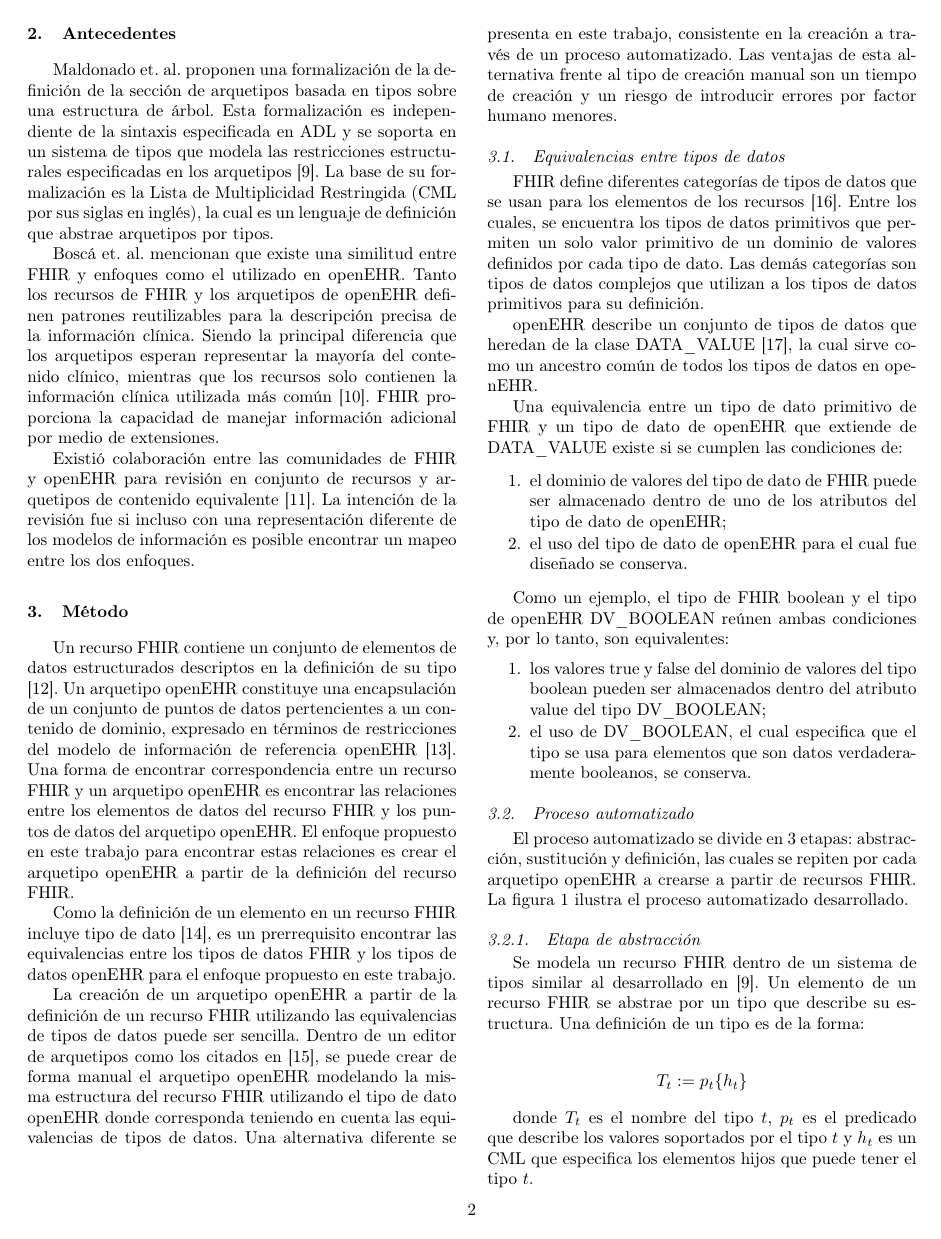
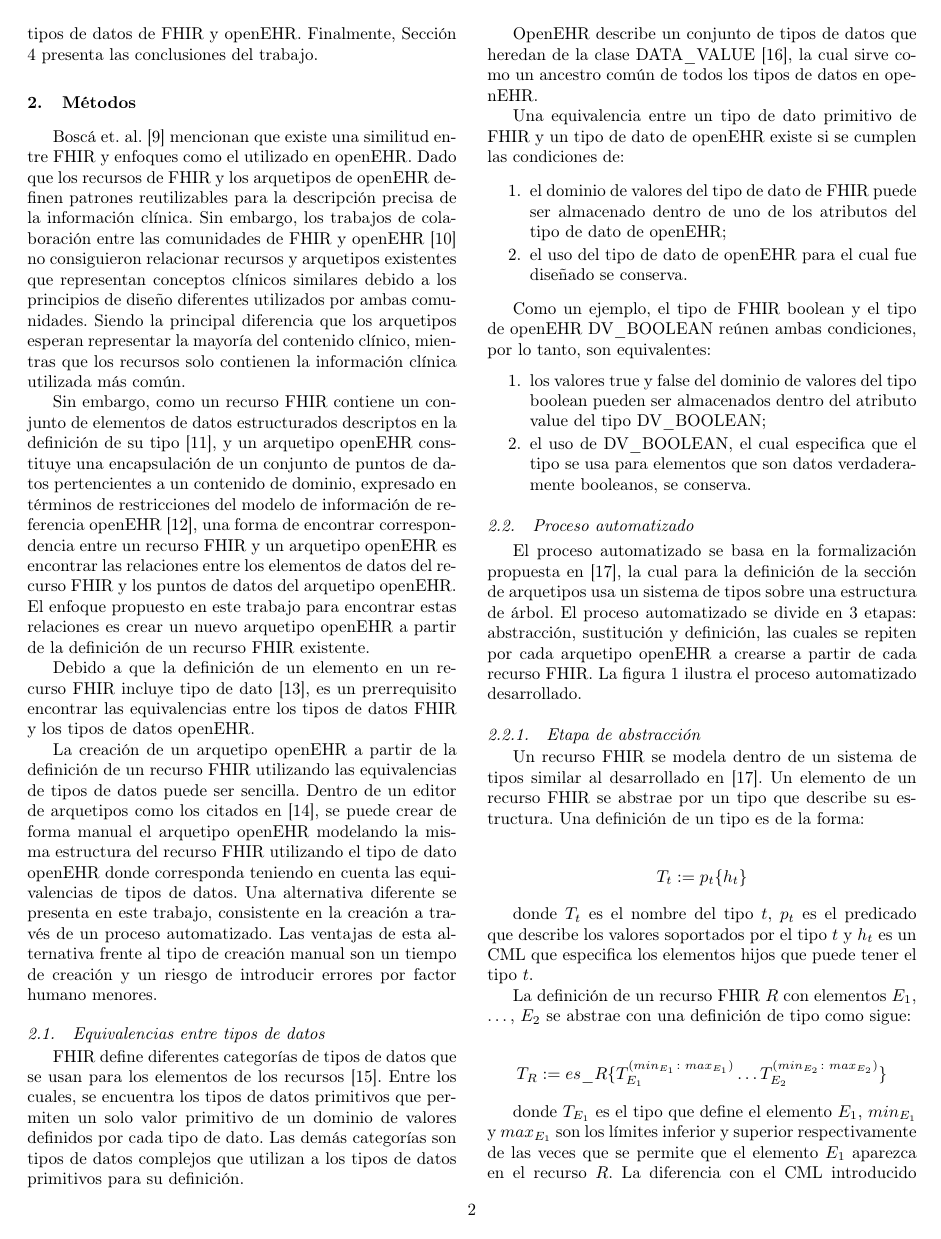
Before and after one commit to ufawe/interoperability-fhir-openehr, a LaTeX paper (paper/spanish/paper.tex, which reads paper/spanish/texts/automation.tex, paper/spanish/texts/background.tex, paper/spanish/texts/equivalents.tex): page 2 of 7 before the commit and page 2 of 6 after it. Compiled offline with pdfLaTeX.

Commit message:
Paper revision #1
Changes are:
Title: Name of authors according to their citation format preferences.
Abstract: Purpose oriented to import of FHIR resource data in openEHR systems. More results and conclusions.
Background: Section deleted.
General: Grammar corrections.

```diff
--- a/paper/spanish/texts/automation.tex
+++ b/paper/spanish/texts/automation.tex
@@ -1,6 +1,6 @@
 \subsection{Proceso automatizado}
 
-El proceso automatizado se divide en 3 etapas: abstracción, sustitución y definición, las cuales se repiten por cada arquetipo openEHR a crearse a partir de recursos FHIR. La figura \ref{fig:solution} ilustra el proceso automatizado desarrollado.
+El proceso automatizado se basa en la formalización propuesta en \cite{Maldonado09}, la cual para la definición de la sección de arquetipos usa un sistema de tipos sobre una estructura de árbol. El proceso automatizado se divide en 3 etapas: abstracción, sustitución y definición, las cuales se repiten por cada arquetipo openEHR a crearse a partir de cada recurso FHIR. La figura \ref{fig:solution} ilustra el proceso automatizado desarrollado.
 
 \input{./texts/abstraction.tex}
 
--- a/paper/spanish/texts/background.tex
+++ /dev/null
@@ -1,7 +0,0 @@
-\section{Antecedentes}
-
-Maldonado et. al. proponen una formalización de la definición de la sección de arquetipos basada en tipos sobre una estructura de árbol. Esta formalización es independiente de la sintaxis especificada en ADL y se soporta en un sistema de tipos que modela las restricciones estructurales especificadas en los arquetipos \cite{Maldonado09}. La base de su formalización es la Lista de Multiplicidad Restringida (CML por sus siglas en inglés), la cual es un lenguaje de definición que abstrae arquetipos por tipos.
-
-Boscá et. al. mencionan que existe una similitud entre FHIR y enfoques como el utilizado en openEHR. Tanto los recursos de FHIR y los arquetipos de openEHR definen patrones reutilizables para la descripción precisa de la información clínica. Siendo la principal diferencia que los arquetipos esperan representar la mayoría del contenido clínico, mientras que los recursos solo contienen la información clínica utilizada más común \cite{Bosca15}. FHIR proporciona la capacidad de manejar información adicional por medio de extensiones.
-
-Existió colaboración entre las comunidades de FHIR y openEHR para revisión en conjunto de recursos y arquetipos de contenido equivalente \cite{Collaboration}. La intención de la revisión fue si incluso con una representación diferente de los modelos de información es posible encontrar un mapeo entre los dos enfoques.
--- a/paper/spanish/texts/equivalents.tex
+++ b/paper/spanish/texts/equivalents.tex
@@ -2,16 +2,16 @@
 
 FHIR define diferentes categorías de tipos de datos que se usan para los elementos de los recursos \cite{FHIRDataTypes}. Entre los cuales, se encuentra los tipos de datos primitivos que permiten un solo valor primitivo de un dominio de valores definidos por cada tipo de dato. Las demás categorías son tipos de datos complejos que utilizan a los tipos de datos primitivos para su definición.
 
-openEHR describe un conjunto de tipos de datos que heredan de la clase DATA\_VALUE \cite{openEHRDataTypes}, la cual sirve como un ancestro común de todos los tipos de datos en openEHR.
+OpenEHR describe un conjunto de tipos de datos que heredan de la clase DATA\_VALUE \cite{openEHRDataTypes}, la cual sirve como un ancestro común de todos los tipos de datos en openEHR.
 
-Una equivalencia entre un tipo de dato primitivo de FHIR y un tipo de dato de openEHR que extiende de DATA\_VALUE existe si se cumplen las condiciones de:
+Una equivalencia entre un tipo de dato primitivo de FHIR y un tipo de dato de openEHR existe si se cumplen las condiciones de:
 
 \begin{enumerate}
   \item el dominio de valores del tipo de dato de FHIR puede ser almacenado dentro de uno de los atributos del tipo de dato de openEHR;
   \item el uso del tipo de dato de openEHR para el cual fue diseñado se conserva.
 \end{enumerate}
 
-Como un ejemplo, el tipo de FHIR boolean y el tipo de openEHR DV\_BOOLEAN reúnen ambas condiciones y, por lo tanto, son equivalentes:
+Como un ejemplo, el tipo de FHIR boolean y el tipo de openEHR DV\_BOOLEAN reúnen ambas condiciones, por lo tanto, son equivalentes:
 \begin{enumerate}
   \item los valores true y false del dominio de valores del tipo boolean pueden ser almacenados dentro del atributo value del tipo DV\_BOOLEAN;
   \item el uso de DV\_BOOLEAN, el cual especifica que el tipo se usa para elementos que son datos verdaderamente booleanos, se conserva.
--- a/paper/spanish/texts/introduction.tex
+++ b/paper/spanish/texts/introduction.tex
@@ -8 +8,2 @@ En el ámbito de la salud, uno de los estándares más prometedores es Fast Heal
 
+En el escenario en el cual centros de salud requieren compartir información a través de repositorios de datos que obedecen el modelo de referencia de openEHR, y estos centros de salud utilizan interfaces de FHIR como mecanismos para el intercambio de información \cite{Lopez16}, se necesita encontrar correspondencias entre los datos que se comparten - recursos FHIR - y el modelo de dominio de los repositorios de datos - arquetipos openEHR-. Dichas relaciones posibilitarán a partir de instancias de recursos FHIR generar datos en repositorios openEHR y viceversa. En este trabajo, se describe un enfoque para encontrar estas correspondencias a partir de los tipos de datos utilizados en FHIR y openEHR. El resto de este trabajo está organizado como sigue. Sección 2 describe la creación de arquetipos de openEHR de recursos FHIR utilizando el enfoque propuesto. Sección 3 muestra las correspondencias entre los tipos de datos de FHIR y openEHR. Finalmente, Sección 4 presenta las conclusiones del trabajo.
--- a/paper/spanish/texts/methods.tex
+++ b/paper/spanish/texts/methods.tex
@@ -1,8 +1,10 @@
-\section{Método}
+\section{Métodos}
 
-Un recurso FHIR contiene un conjunto de elementos de datos estructurados descriptos en la definición de su tipo \cite{FHIRResource}. Un arquetipo openEHR constituye una encapsulación de un conjunto de puntos de datos pertencientes a un contenido de dominio, expresado en términos de restricciones del modelo de información de referencia openEHR \cite{openEHRArchetype}. Una forma de encontrar correspondencia entre un recurso FHIR y un arquetipo openEHR es encontrar las relaciones entre los elementos de datos del recurso FHIR y los puntos de datos del arquetipo openEHR. El enfoque propuesto en este trabajo para encontrar estas relaciones es crear el arquetipo openEHR a partir de la definición del recurso FHIR.
+Boscá et. al. \cite{Bosca15} mencionan que existe una similitud entre FHIR y enfoques como el utilizado en openEHR. Dado que los recursos de FHIR y los arquetipos de openEHR definen patrones reutilizables para la descripción precisa de la información clínica. Sin embargo, los trabajos de colaboración entre las comunidades de FHIR y openEHR \cite{Collaboration} no consiguieron relacionar recursos y arquetipos existentes que representan conceptos clínicos similares debido a los principios de diseño diferentes utilizados por ambas comunidades. Siendo la principal diferencia que los arquetipos esperan representar la mayoría del contenido clínico, mientras que los recursos solo contienen la información clínica utilizada más común.
 
-Como la definición de un elemento en un recurso FHIR incluye tipo de dato \cite{FHIRElement}, es un prerrequisito encontrar las equivalencias entre los tipos de datos FHIR y los tipos de datos openEHR para el enfoque propuesto en este trabajo.
+Sin embargo, como un recurso FHIR contiene un conjunto de elementos de datos estructurados descriptos en la definición de su tipo \cite{FHIRResource}, y un arquetipo openEHR constituye una encapsulación de un conjunto de puntos de datos pertencientes a un contenido de dominio, expresado en términos de restricciones del modelo de información de referencia openEHR \cite{openEHRArchetype}, una forma de encontrar correspondencia entre un recurso FHIR y un arquetipo openEHR es encontrar las relaciones entre los elementos de datos del recurso FHIR y los puntos de datos del arquetipo openEHR. El enfoque propuesto en este trabajo para encontrar estas relaciones es crear un nuevo arquetipo openEHR a partir de la definición de un recurso FHIR existente.
+
+Debido a que la definición de un elemento en un recurso FHIR incluye tipo de dato \cite{FHIRElement}, es un prerrequisito encontrar las equivalencias entre los tipos de datos FHIR y los tipos de datos openEHR.
 
 La creación de un arquetipo openEHR a partir de la definición de un recurso FHIR utilizando las equivalencias de tipos de datos puede ser sencilla. Dentro de un editor de arquetipos como los citados en \cite{openEHRModellingTools}, se puede crear de forma manual el arquetipo openEHR modelando la misma estructura del recurso FHIR utilizando el tipo de dato openEHR donde corresponda teniendo en cuenta las equivalencias de tipos de datos. Una alternativa diferente se presenta en este trabajo, consistente en la creación a través de un proceso automatizado. Las ventajas de esta alternativa frente al tipo de creación manual son un tiempo de creación y un riesgo de introducir errores por factor humano menores.
 
```
Also changed, not shown: paper/spanish/paper.tex (+0 -2 lines), paper/spanish/texts/abstract.tex (+4 -4 lines), paper/spanish/texts/abstraction.tex (+2 -2 lines), paper/spanish/texts/definition.tex (+1 -1 lines), paper/spanish/texts/results_automation.tex (+1 -1 lines), paper/spanish/texts/substitution.tex (+1 -1 lines), paper/spanish/texts/title.tex (+2 -2 lines), paper/spanish/texts/introduction.tex (9 more changed lines).
